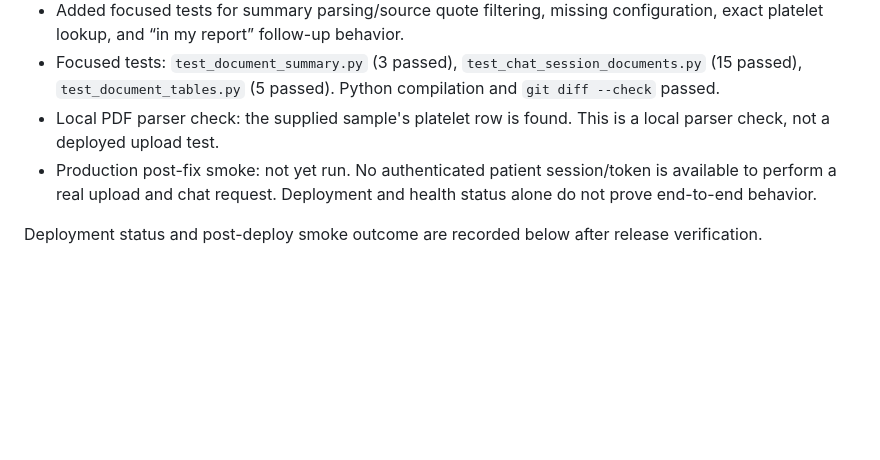
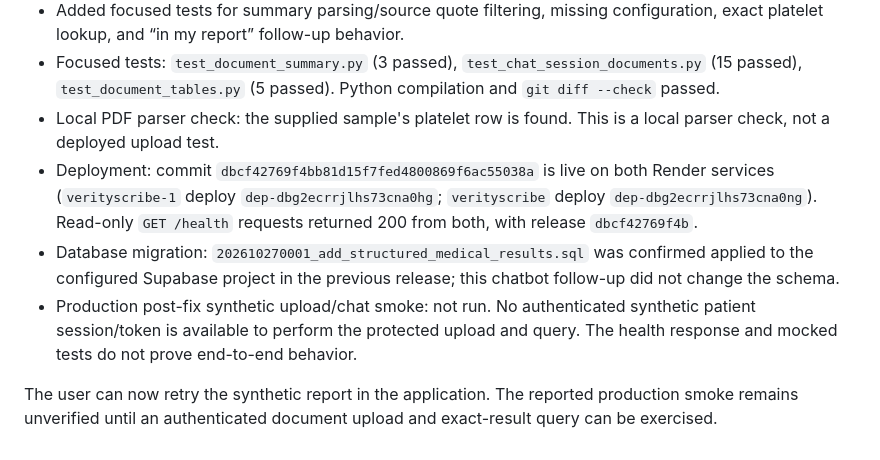
Before and after one commit to ashishallu/verityscribe, a Markdown page: docs/REPORT_PROCESSING_RELIABILITY_REPORT.md, the part around the change. GitHub-like rendering; blank space fills up the shorter version.

Commit message:
[skip render] Record chatbot follow-up deployment evidence

```diff
--- a/docs/REPORT_PROCESSING_RELIABILITY_REPORT.md
+++ b/docs/REPORT_PROCESSING_RELIABILITY_REPORT.md
@@ -344,6 +344,8 @@ The exact structured-result lookup was also gated behind personal-question class
 - Added focused tests for summary parsing/source quote filtering, missing configuration, exact platelet lookup, and “in my report” follow-up behavior.
 - Focused tests: `test_document_summary.py` (3 passed), `test_chat_session_documents.py` (15 passed), `test_document_tables.py` (5 passed). Python compilation and `git diff --check` passed.
 - Local PDF parser check: the supplied sample's platelet row is found. This is a local parser check, not a deployed upload test.
-- Production post-fix smoke: not yet run. No authenticated patient session/token is available to perform a real upload and chat request. Deployment and health status alone do not prove end-to-end behavior.
+- Deployment: commit `dbcf42769f4bb81d15f7fed4800869f6ac55038a` is live on both Render services (`verityscribe-1` deploy `dep-dbg2ecrrjlhs73cna0hg`; `verityscribe` deploy `dep-dbg2ecrrjlhs73cna0ng`). Read-only `GET /health` requests returned 200 from both, with release `dbcf42769f4b`.
+- Database migration: `202610270001_add_structured_medical_results.sql` was confirmed applied to the configured Supabase project in the previous release; this chatbot follow-up did not change the schema.
+- Production post-fix synthetic upload/chat smoke: not run. No authenticated synthetic patient session/token is available to perform the protected upload and query. The health response and mocked tests do not prove end-to-end behavior.
 
-Deployment status and post-deploy smoke outcome are recorded below after release verification.
+The user can now retry the synthetic report in the application. The reported production smoke remains unverified until an authenticated document upload and exact-result query can be exercised.
```
